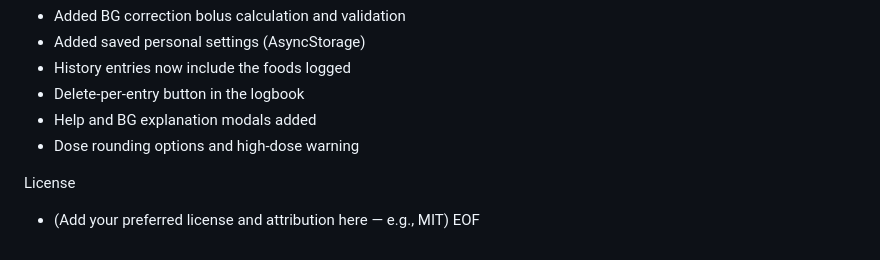
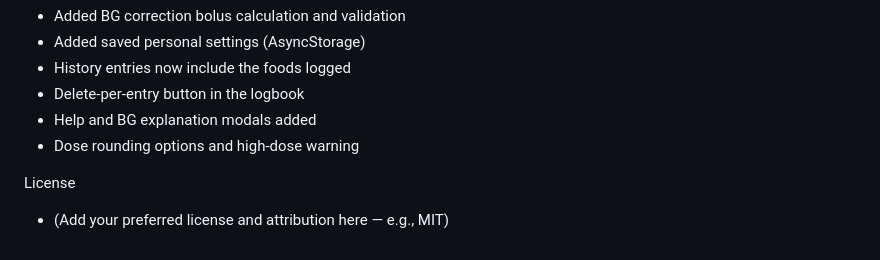
Before and after one commit to TopG85/BolusEngine, a Markdown page: README.md, the part around the change. GitHub-like rendering.

Commit message:
docs: update README to reflect recent features, usage, and safety notes
Co-authored-by: Copilot <223556219+Copilot@users.noreply.github.com>

```diff
--- a/README.md
+++ b/README.md
@@ -101,4 +101,3 @@ npx expo install react-dom react-native-web
 
 License
 - (Add your preferred license and attribution here — e.g., MIT)
-EOF
```
